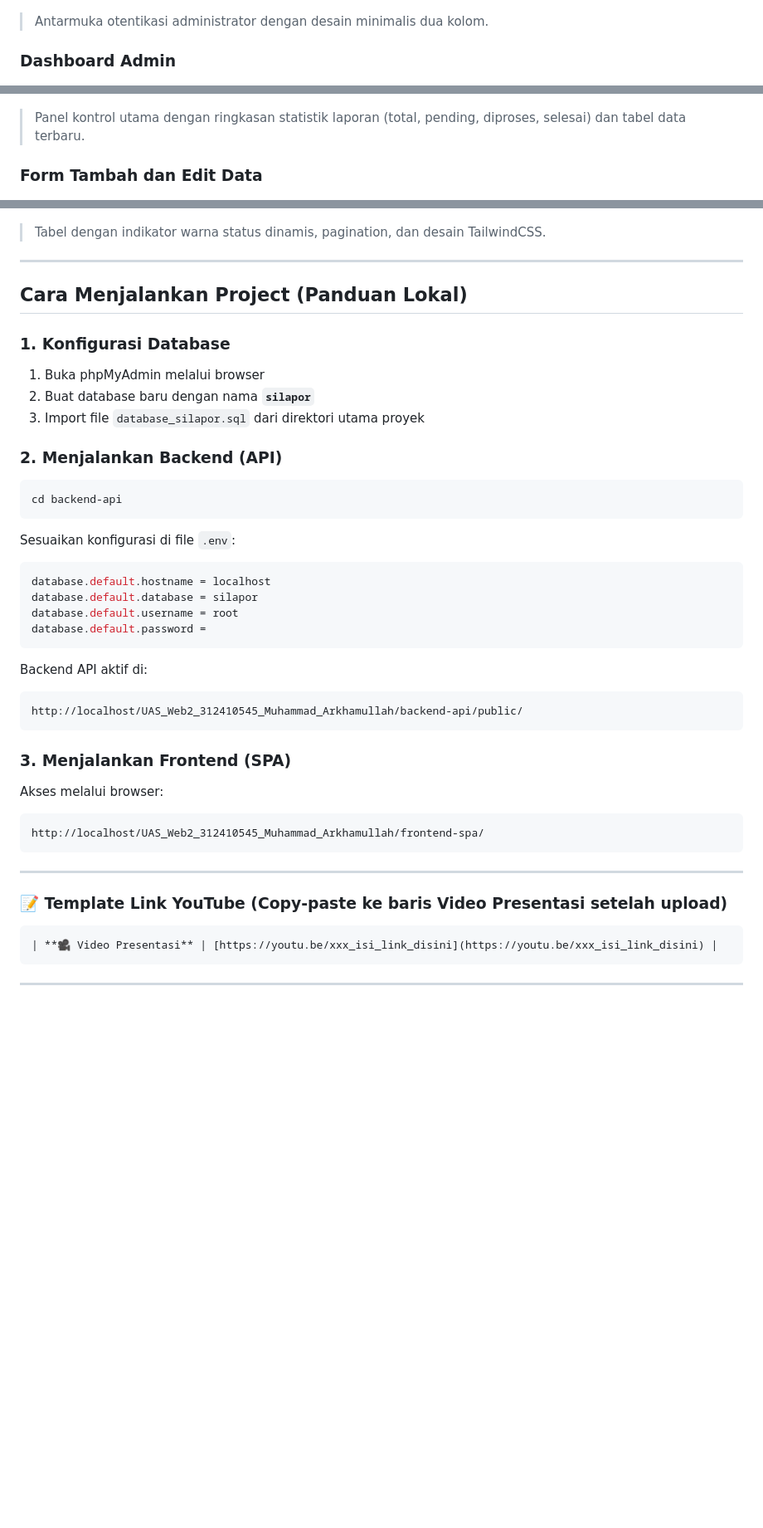
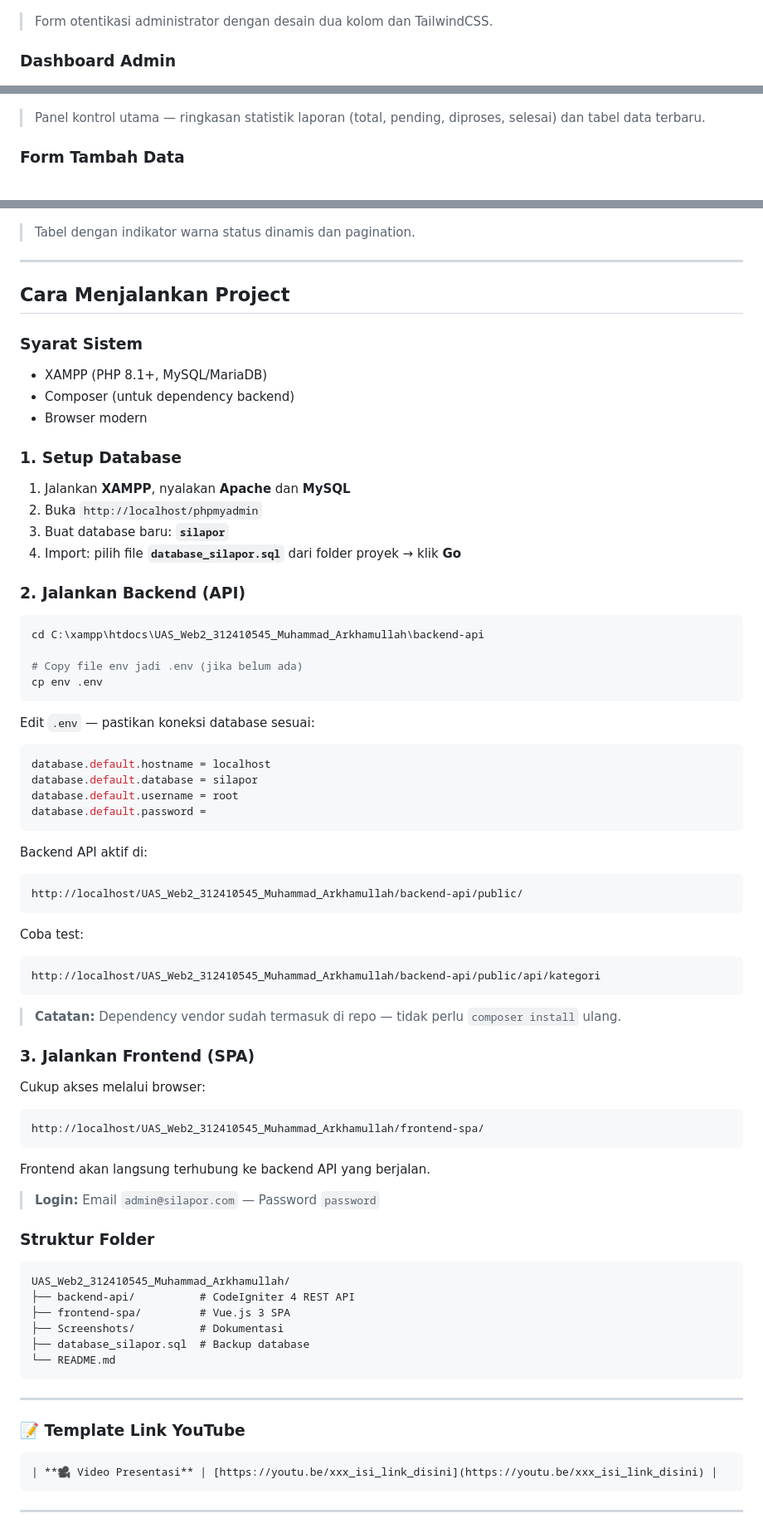
Before and after one commit to MuhammadArkham/UAS_Web2_312410545_Muhammad_Arkhamullah, a Markdown page: README.md, 3 parts joined by grey strips. Shown at 83% size. GitHub-like rendering; blank space fills up the shorter version.

Commit message:
docs: hapus tabel database, atur ulang posisi screenshot, rapikan instalasi

````diff
--- a/README.md
+++ b/README.md
@@ -196,13 +127,13 @@ window.api.interceptors.response.use(response => {
 ### Halaman Login
 
 ![Login](Screenshots/Login%20admin.png)
-> Antarmuka otentikasi administrator dengan desain minimalis dua kolom.
+> Form otentikasi administrator dengan desain dua kolom dan TailwindCSS.
 
 ### Dashboard Admin
 
 ![Dashboard](Screenshots/Dashboard.png)
-> Panel kontrol utama dengan ringkasan statistik laporan (total, pending, diproses, selesai) dan tabel data terbaru.
+> Panel kontrol utama — ringkasan statistik laporan (total, pending, diproses, selesai) dan tabel data terbaru.
 
-### Form Tambah dan Edit Data
+### Form Tambah Data
 
 ![Tambah Data](Screenshots/Create.png)
@@ -213,26 +147,32 @@ window.api.interceptors.response.use(response => {
 ### Tabel Manajemen Data
 
 ![Tabel Data](Screenshots/Tabel%20manajemen%20data.png)
-> Tabel dengan indikator warna status dinamis, pagination, dan desain TailwindCSS.
+> Tabel dengan indikator warna status dinamis dan pagination.
 
 ---
 
-## Cara Menjalankan Project (Panduan Lokal)
+## Cara Menjalankan Project
 
-### 1. Konfigurasi Database
+### Syarat Sistem
+- XAMPP (PHP 8.1+, MySQL/MariaDB)
+- Composer (untuk dependency backend)
+- Browser modern
 
-1. Buka phpMyAdmin melalui browser
-2. Buat database baru dengan nama **`silapor`**
-3. Import file `database_silapor.sql` dari direktori utama proyek
+### 1. Setup Database
+1. Jalankan **XAMPP**, nyalakan **Apache** dan **MySQL**
+2. Buka `http://localhost/phpmyadmin`
+3. Buat database baru: **`silapor`**
+4. Import: pilih file **`database_silapor.sql`** dari folder proyek → klik **Go**
 
-### 2. Menjalankan Backend (API)
+### 2. Jalankan Backend (API)
+```bash
+cd C:\xampp\htdocs\UAS_Web2_312410545_Muhammad_Arkhamullah\backend-api
 
-```bash
-cd backend-api
+# Copy file env jadi .env (jika belum ada)
+cp env .env
 ```
 
-Sesuaikan konfigurasi di file `.env`:
-
+Edit `.env` — pastikan koneksi database sesuai:
 ```env
 database.default.hostname = localhost
 database.default.database = silapor
@@ -245,16 +185,36 @@ Backend API aktif di:
 http://localhost/UAS_Web2_312410545_Muhammad_Arkhamullah/backend-api/public/
 ```
 
-### 3. Menjalankan Frontend (SPA)
+Coba test:
+```
+http://localhost/UAS_Web2_312410545_Muhammad_Arkhamullah/backend-api/public/api/kategori
+```
 
-Akses melalui browser:
+> **Catatan:** Dependency vendor sudah termasuk di repo — tidak perlu `composer install` ulang.
+
+### 3. Jalankan Frontend (SPA)
+Cukup akses melalui browser:
 ```
 http://localhost/UAS_Web2_312410545_Muhammad_Arkhamullah/frontend-spa/
 ```
 
+Frontend akan langsung terhubung ke backend API yang berjalan.
+
+> **Login:** Email `admin@silapor.com` — Password `password`
+
+### Struktur Folder
+```
+UAS_Web2_312410545_Muhammad_Arkhamullah/
+├── backend-api/          # CodeIgniter 4 REST API
+├── frontend-spa/         # Vue.js 3 SPA
+├── Screenshots/          # Dokumentasi
+├── database_silapor.sql  # Backup database
+└── README.md
+```
+
 ---
 
-### 📝 Template Link YouTube (Copy-paste ke baris Video Presentasi setelah upload)
+### 📝 Template Link YouTube
 
 ```markdown
 | **🎥 Video Presentasi** | [https://youtu.be/xxx_isi_link_disini](https://youtu.be/xxx_isi_link_disini) |
````
Also changed, not shown: other parts of README.md (+23 -89 lines).
